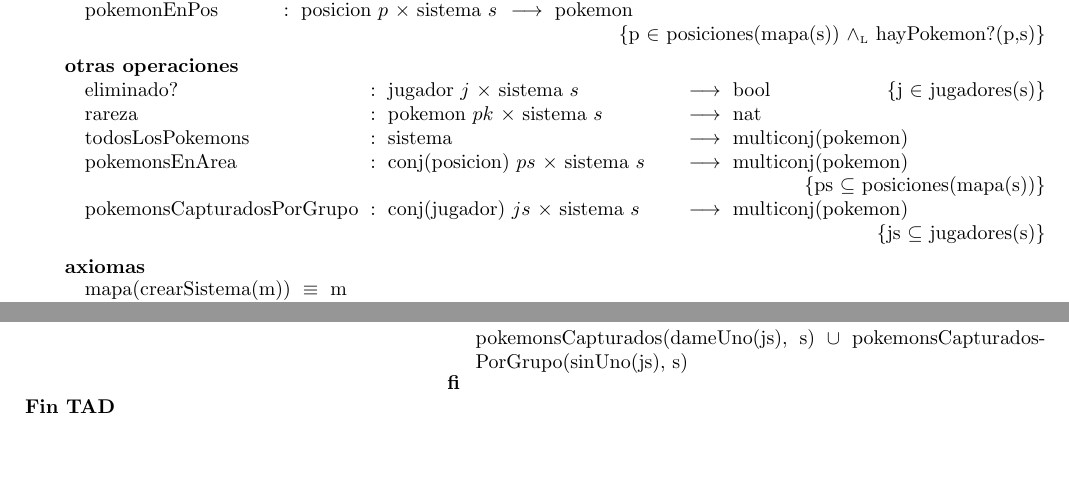
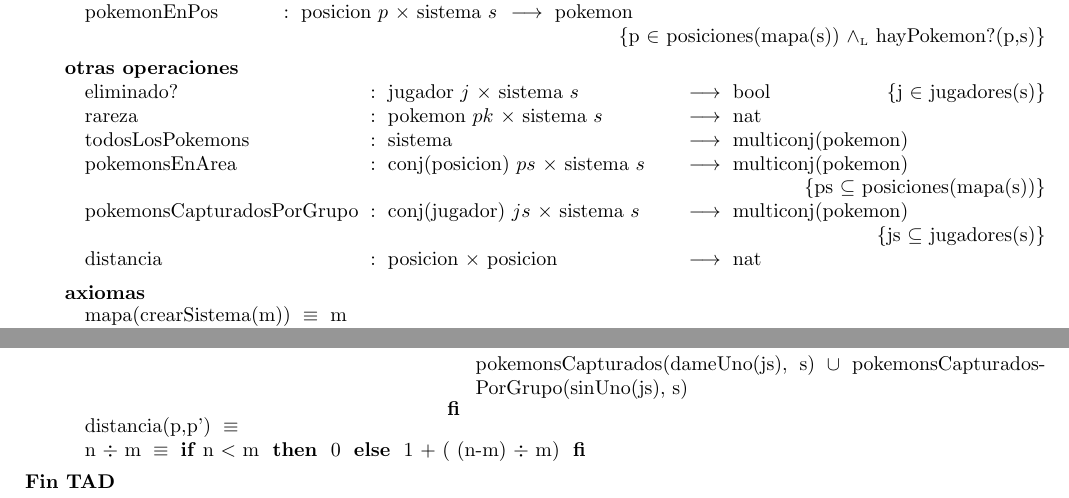
Before and after one commit to ZebaSz/algo2-tp1, a LaTeX document (resolucion.tex, which reads tads/sistema.tex): two parts of pages 4 and 5 of 5, joined at a grey line, cut so that both start at the same text, the shorter picture padded with empty space. Compiled offline with pdfLaTeX.

Commit message:
division

```diff
--- a/tads/sistema.tex
+++ b/tads/sistema.tex
@@ -47,6 +47,8 @@
 		\tadOperacion{todosLosPokemons}{sistema}{multiconj(pokemon)}{}
 		\tadOperacion{pokemonsEnArea}{conj(posicion)/ps, sistema/s}{multiconj(pokemon)}{ps $\subseteq$ posiciones(mapa(s))}
 		\tadOperacion{pokemonsCapturadosPorGrupo}{conj(jugador)/js, sistema/s}{multiconj(pokemon)}{js $\subseteq$ jugadores(s)}
+
+		\tadOperacion{distancia}{posicion, posicion}{nat}{}
 
 
 
@@ -126,4 +129,12 @@
 			pokemonsCapturados(dameUno(js), s) $\cup$ pokemonsCapturadosPorGrupo(sinUno(js), s)
 		FI}
 
+
+
+		\tadAxioma{distancia(p,p')}{}
+
+		\tadAxioma{n $\div$ m}{\IF n $<$ m THEN 0 ELSE 1 + ( (n-m) $\div$ m) FI}
+
+
+
 \end{tad}
```
Also changed, not shown: resolucion.tex (+1 -1 lines), tads/sistema.tex (1 more changed lines).
